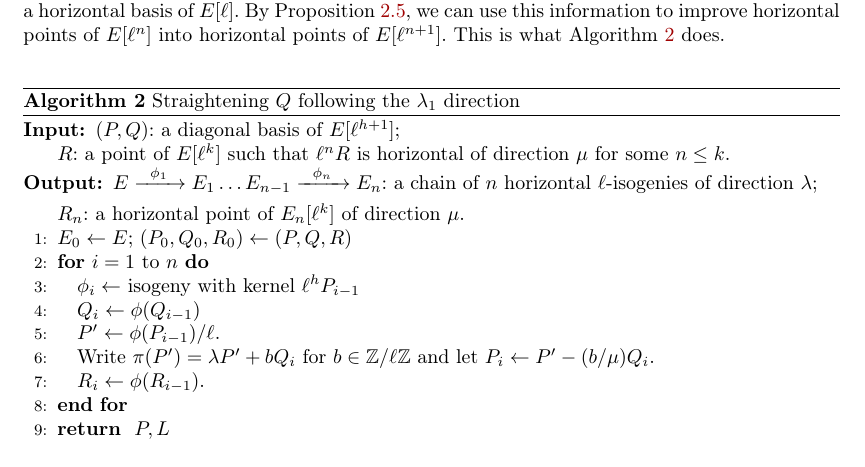
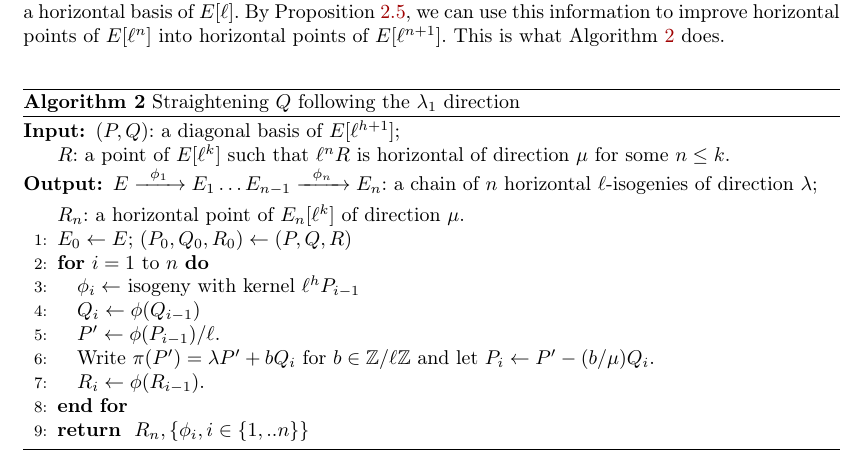
Before and after one commit to Hugounenq-Cyril/Two_curves_on_a_volcano, a LaTeX document (explicit-isogenies.tex): part of page 7 of 15, cut so that both start at the same text. Compiled offline with pdfLaTeX; a LaTeX package or settings file that is missing is left out.

Commit message:
mineur coquille algo 2

```diff
--- a/explicit-isogenies.tex
+++ b/explicit-isogenies.tex
@@ -861,7 +861,7 @@ $R_n$: a horizontal point of~$E_{n}[ℓ^{k}]$ of direction~$μ$.
 let $P_{i} \gets P' - (b/μ) Q_i$.
 \STATE $R_i \gets ϕ(R_{i-1})$.
 \ENDFOR
-\RETURN $P,L$
+\RETURN $R_n, \{ϕ_i,i \in \{1,..n\} \}$
 \end{algorithmic}
 \end{algorithm}
 % \begin{prop}%<<<
```
